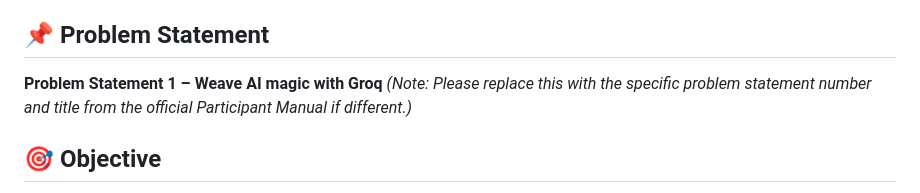
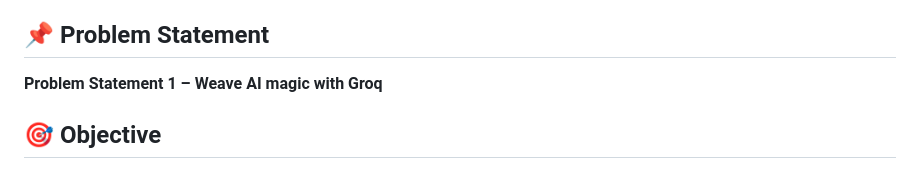
Before and after one commit to AceRider75/hh25v3, a Markdown page: README.md, the part around the change. Drawn GitHub-style.

```diff
--- a/README.md
+++ b/README.md
@@ -5,7 +5,6 @@ Breaking Language Barriers with AI-Powered Conversations
 ## 📌 Problem Statement
 
 **Problem Statement 1 – Weave AI magic with Groq**
-*(Note: Please replace this with the specific problem statement number and title from the official Participant Manual if different.)*
 
 ## 🎯 Objective
 
```
